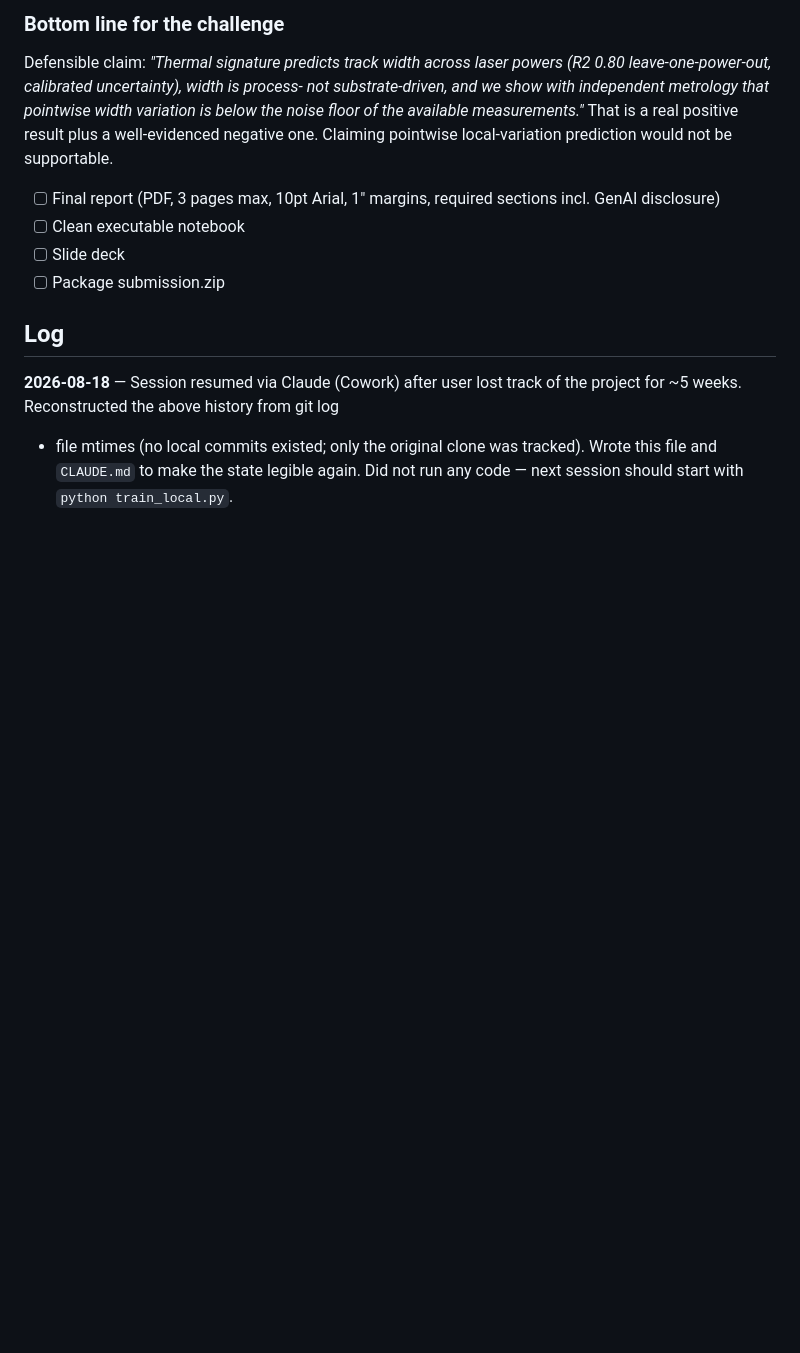
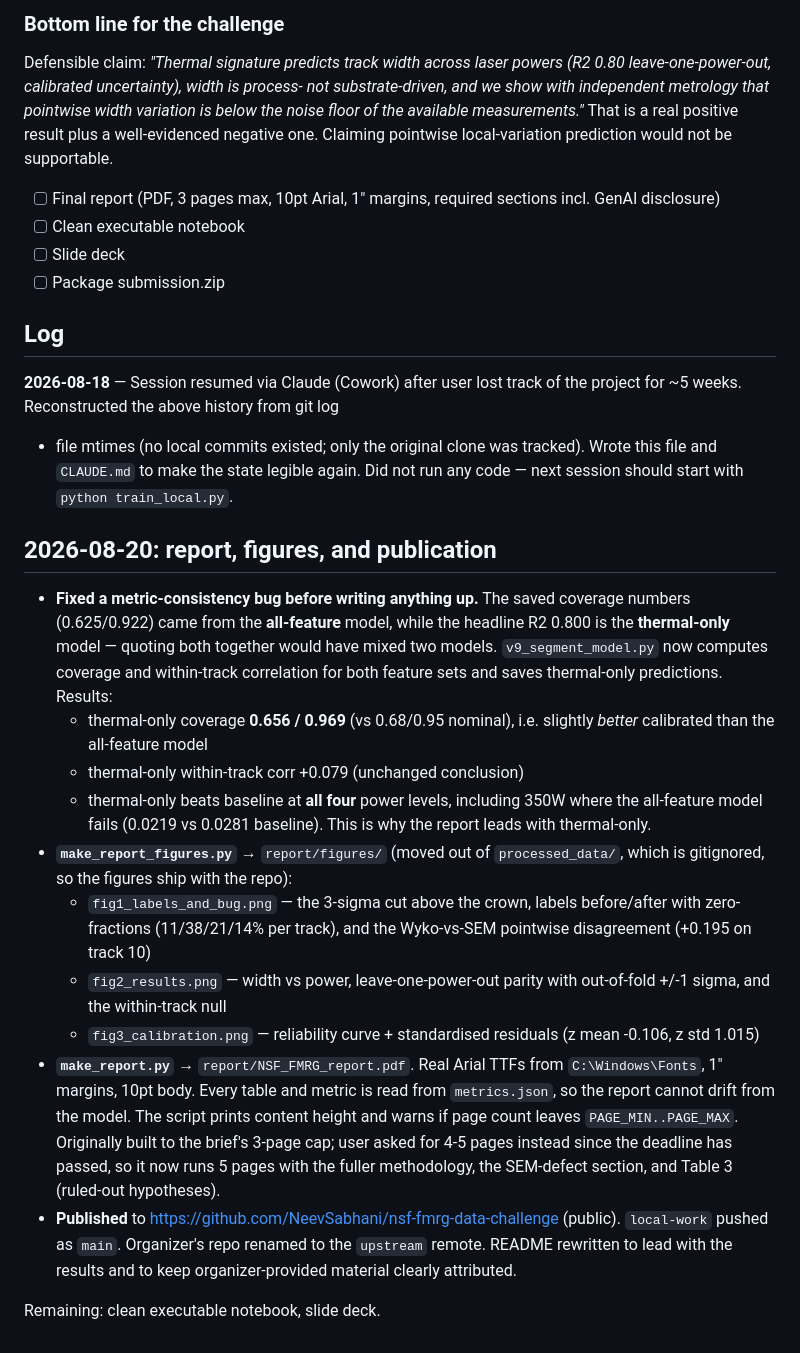
Before and after one commit to NeevSabhani/nsf-fmrg-data-challenge, a Markdown page: PROGRESS.md, the part around the change. Rendered like a GitHub page; blank space fills up the shorter version.

```diff
--- a/PROGRESS.md
+++ b/PROGRESS.md
@@ -332,3 +332,41 @@ of the project for ~5 weeks. Reconstructed the above history from git log
 + file mtimes (no local commits existed; only the original clone was
 tracked). Wrote this file and `CLAUDE.md` to make the state legible again.
 Did not run any code — next session should start with `python train_local.py`.
+
+## 2026-08-20: report, figures, and publication
+
+- **Fixed a metric-consistency bug before writing anything up.** The saved
+  coverage numbers (0.625/0.922) came from the **all-feature** model, while
+  the headline R2 0.800 is the **thermal-only** model — quoting both
+  together would have mixed two models. `v9_segment_model.py` now computes
+  coverage and within-track correlation for both feature sets and saves
+  thermal-only predictions. Results:
+  - thermal-only coverage **0.656 / 0.969** (vs 0.68/0.95 nominal), i.e.
+    slightly *better* calibrated than the all-feature model
+  - thermal-only within-track corr +0.079 (unchanged conclusion)
+  - thermal-only beats baseline at **all four** power levels, including
+    350W where the all-feature model fails (0.0219 vs 0.0281 baseline).
+    This is why the report leads with thermal-only.
+- **`make_report_figures.py`** → `report/figures/` (moved out of
+  `processed_data/`, which is gitignored, so the figures ship with the repo):
+  - `fig1_labels_and_bug.png` — the 3-sigma cut above the crown, labels
+    before/after with zero-fractions (11/38/21/14% per track), and the
+    Wyko-vs-SEM pointwise disagreement (+0.195 on track 10)
+  - `fig2_results.png` — width vs power, leave-one-power-out parity with
+    out-of-fold +/-1 sigma, and the within-track null
+  - `fig3_calibration.png` — reliability curve + standardised residuals
+    (z mean -0.106, z std 1.015)
+- **`make_report.py`** → `report/NSF_FMRG_report.pdf`. Real Arial TTFs from
+  `C:\Windows\Fonts`, 1" margins, 10pt body. Every table and metric is read
+  from `metrics.json`, so the report cannot drift from the model. The script
+  prints content height and warns if page count leaves `PAGE_MIN..PAGE_MAX`.
+  Originally built to the brief's 3-page cap; user asked for 4-5 pages
+  instead since the deadline has passed, so it now runs 5 pages with the
+  fuller methodology, the SEM-defect section, and Table 3 (ruled-out
+  hypotheses).
+- **Published** to https://github.com/NeevSabhani/nsf-fmrg-data-challenge
+  (public). `local-work` pushed as `main`. Organizer's repo renamed to the
+  `upstream` remote. README rewritten to lead with the results and to keep
+  organizer-provided material clearly attributed.
+
+Remaining: clean executable notebook, slide deck.
```
Also changed, not shown: CLAUDE.md (+16 -12 lines).
